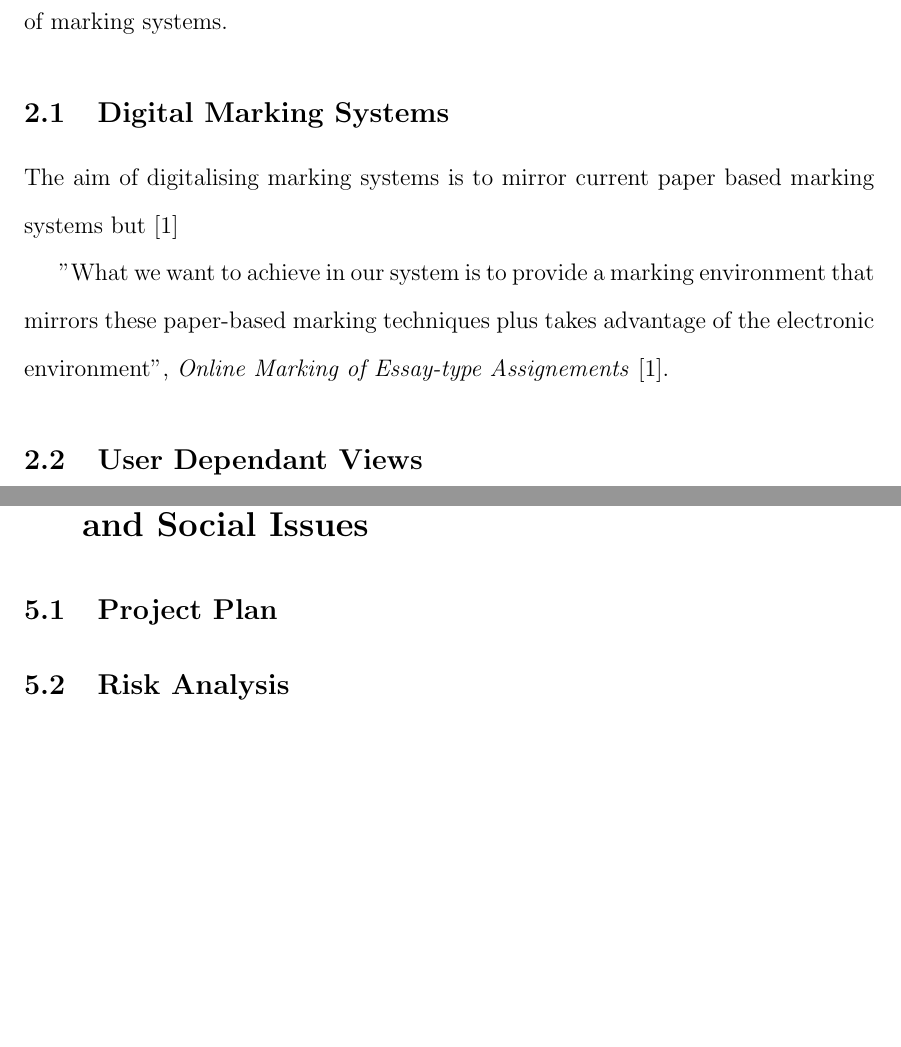
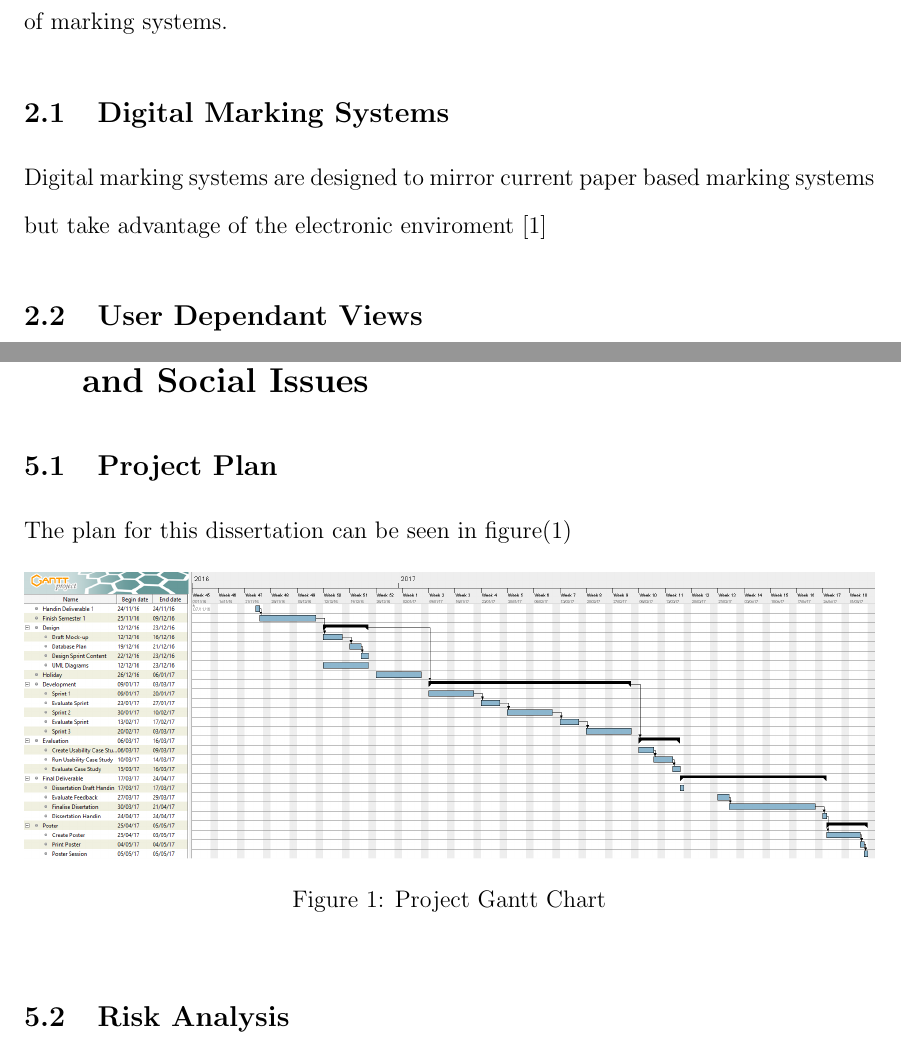
Before and after one commit to lewis785/Dissertation, a LaTeX thesis (Document/dissertation.tex): two parts of pages 6 and 9 of 10 before the commit and two parts of pages 6 and 9 of 11 after it, joined at a grey line, cut so that both start at the same text, the shorter picture padded with empty space. Compiled offline with pdfLaTeX.

Commit message:
Restructured

```diff
--- a/dissertation.tex
+++ b/Document/dissertation.tex
@@ -90,15 +91,17 @@ The aim of this dissertation is to design and implement a system for the digital
 \item Provide useful statistics and graphs to lecturers.
 \end{itemize}
 
+
+
+
+
+
 \newpage
 \section{Literature Review}
 
 This section contains the current academic literature relating to the digitalisation of marking systems.
 \subsection{Digital Marking Systems}
-The aim of digitalising marking systems is to mirror current paper based marking systems but  \cite{EssayType}
-
-"What we want to achieve in our system is to provide a marking environment that mirrors these paper-based marking techniques plus takes advantage of the electronic environment", \textit{Online Marking of Essay-type Assignements} \cite{EssayType}.
-
+Digital marking systems are designed to mirror current paper based marking systems but take advantage of the electronic enviroment \cite{EssayType}
 
 \subsection{User Dependant Views}
 
@@ -138,6 +141,16 @@ To properly evaluate how successful I have been at creating a new Lab Marking Sy
 \section{Project Plan and Professional, Legal, Ethical and Social Issues}
 
 \subsection{Project Plan}
+
+The plan for this dissertation can be seen in figure(\ref{fig:ganttchart})
+
+\begin{figure}[!htbp]
+
+\includegraphics[width=\textwidth]{images/ganttchart.png}
+\caption{Project Gantt Chart}
+\label{fig:ganttchart}
+
+\end{figure}
 
 \subsection{Risk Analysis}
 \newcounter{risk} \stepcounter{risk}
```
Also changed, not shown: Document/Requirements.pdf (renamed from Requirements.pdf), Document/dissertation.pdf (added), Document/images/ganttchart.png (added), dissertation.pdf (deleted), Document/dissertation.tex (1 more changed lines), 6 other files.
